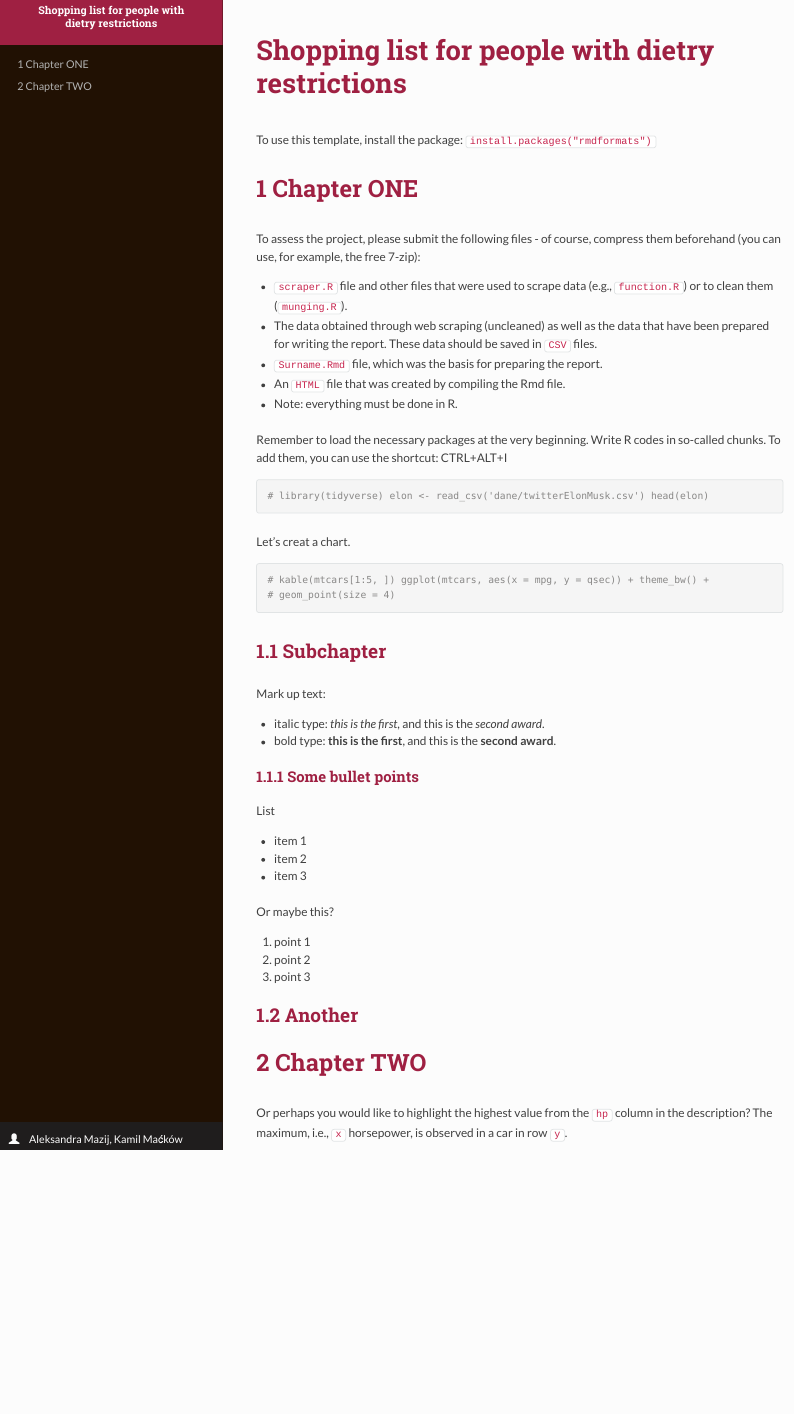
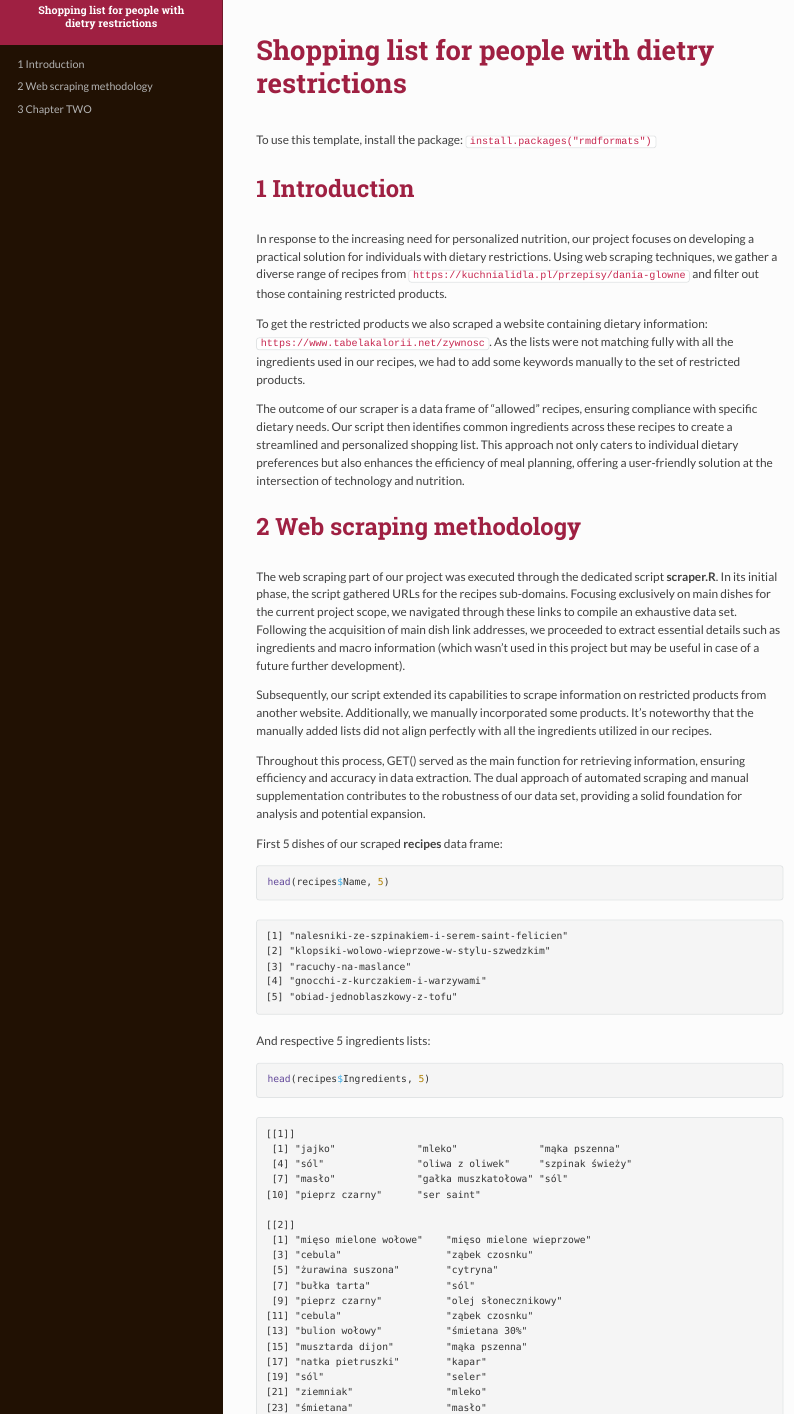
Before and after one commit to mackowkamil/web_scraping_project, an R Markdown document (report/Mazij_Mackow.Rmd): the page in a window 1100 px wide, from its top. The pictures show the output file report/Mazij_Mackow.html that the author committed with the source, opened offline.

Commit message:
Update report (in progress)

````diff
--- a/report/Mazij_Mackow.Rmd
+++ b/report/Mazij_Mackow.Rmd
@@ -29,31 +29,41 @@ opts_knit$set(width = 80)
 
 To use this template, install the package: `install.packages("rmdformats")`
 
-# Chapter ONE
+# Introduction
 
-To assess the project, please submit the following files - of course, compress them beforehand (you can use, for example, the free 7-zip):
+In response to the increasing need for personalized nutrition, our project focuses on developing a practical solution for individuals with dietary restrictions. Using web scraping techniques, we gather a diverse range of recipes from `https://kuchnialidla.pl/przepisy/dania-glowne` and filter out those containing restricted products.
 
--   `scraper.R` file and other files that were used to scrape data (e.g., `function.R`) or to clean them (`munging.R`).
--   The data obtained through web scraping (uncleaned) as well as the data that have been prepared for writing the report. These data should be saved in `CSV` files.
--   `Surname.Rmd` file, which was the basis for preparing the report.
--   An `HTML` file that was created by compiling the Rmd file.
--   Note: everything must be done in R.
+To get the restricted products we also scraped a website containing dietary information: `https://www.tabelakalorii.net/zywnosc`. As the lists were not matching fully with all the ingredients used in our recipes, we had to add some keywords manually to the set of restricted products.
 
-Remember to load the necessary packages at the very beginning. Write R codes in so-called chunks. To add them, you can use the shortcut: CTRL+ALT+I
+The outcome of our scraper is a data frame of "allowed" recipes, ensuring compliance with specific dietary needs. Our script then identifies common ingredients across these recipes to create a streamlined and personalized shopping list. This approach not only caters to individual dietary preferences but also enhances the efficiency of meal planning, offering a user-friendly solution at the intersection of technology and nutrition.
 
-```{r}
-# library(tidyverse)
-# elon <- read_csv("dane/twitterElonMusk.csv")
-# head(elon)
+# Web scraping methodology
+
+The web scraping part of our project was executed through the dedicated script **scraper.R**. In its initial phase, the script gathered URLs for the recipes sub-domains. Focusing exclusively on main dishes for the current project scope, we navigated through these links to compile an exhaustive data set. Following the acquisition of main dish link addresses, we proceeded to extract essential details such as ingredients and macro information (which wasn't used in this project but may be useful in case of a future further development).
+
+Subsequently, our script extended its capabilities to scrape information on restricted products from another website. Additionally, we manually incorporated some products. It's noteworthy that the manually added lists did not align perfectly with all the ingredients utilized in our recipes.
+
+Throughout this process, GET() served as the main function for retrieving information, ensuring efficiency and accuracy in data extraction. The dual approach of automated scraping and manual supplementation contributes to the robustness of our data set, providing a solid foundation for analysis and potential expansion.
+
+```{r, include=FALSE}
+recipes <- read.csv("../output/recipes.csv", sep = ";", stringsAsFactors = FALSE)
+dairy_excluded_products_test <- read.csv("../output/dairy_excluded_products.csv", stringsAsFactors = FALSE)
+recipes$Ingredients <- lapply(recipes$Ingredients, function(cell) {
+  cleaned_cell <- gsub("c\\(|\\)", "", cell)
+  unname(unlist(strsplit(cleaned_cell, ', ')))
+})
 ```
 
-Let's creat a chart.
+First 3 dishes of our scraped **recipes** data frame:
+```{r}
+head(recipes$Name, 3)
+```
 
+And respective 3 ingredients lists:
 ```{r}
-# kable(mtcars[1:5, ])
-# ggplot(mtcars, aes(x = mpg, y = qsec)) + theme_bw() +
-#    geom_point(size = 4)
+head(recipes$Ingredients, 3)
 ```
+
 
 ## Subchapter
 
````
Also changed, not shown: report/Mazij_Mackow.html.
